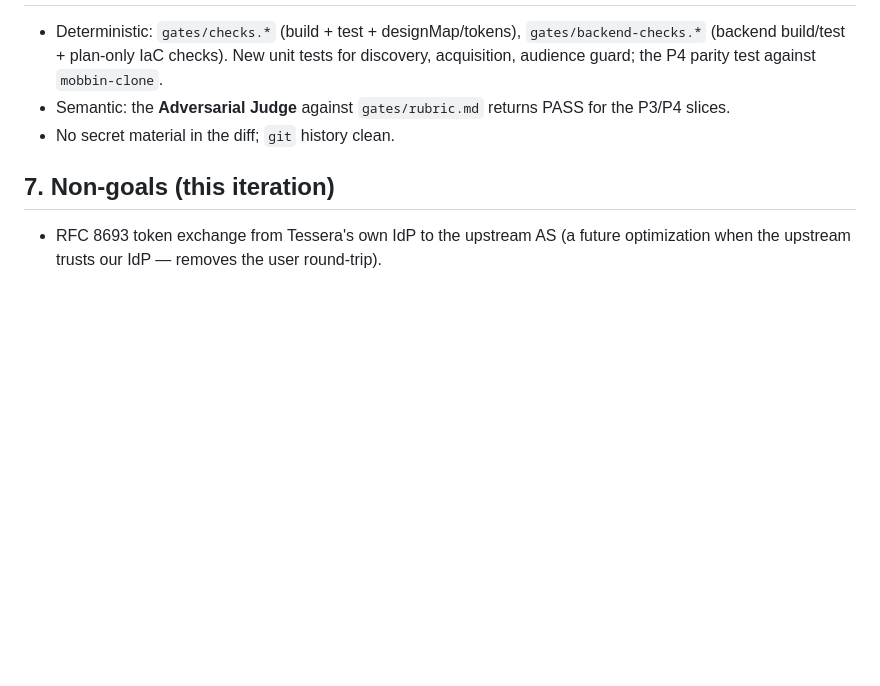
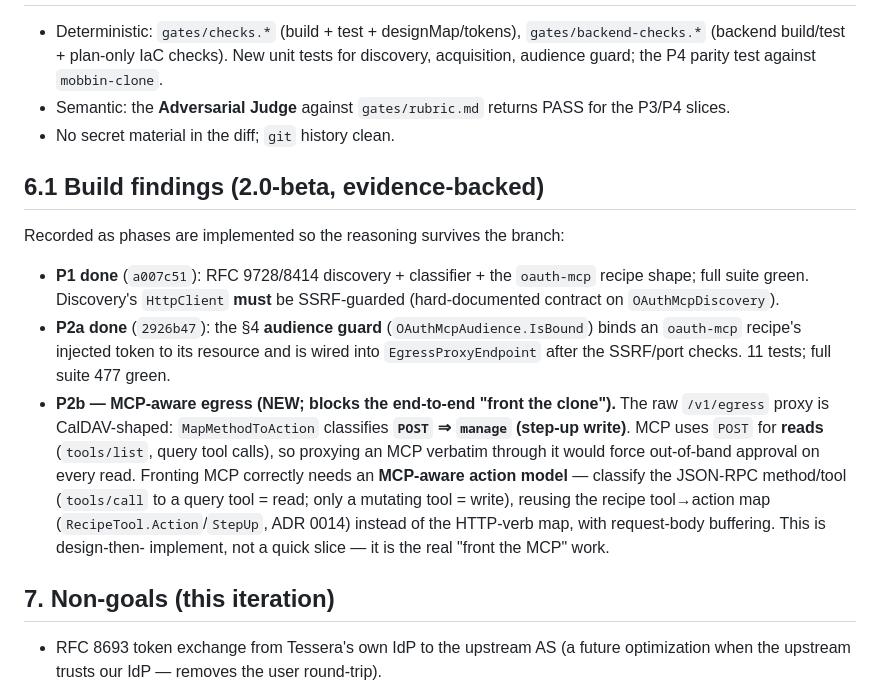
Before and after one commit to dragoshont/tessera, a Markdown page: docs/specs/oauth-mcp-fronting-2.0.md, the part around the change. Drawn GitHub-style; blank space fills up the shorter version.

Commit message:
docs(2.0-beta): record P1/P2a done + P2b MCP-aware-egress finding in the plan

```diff
--- a/docs/specs/oauth-mcp-fronting-2.0.md
+++ b/docs/specs/oauth-mcp-fronting-2.0.md
@@ -115,6 +115,26 @@ human.
   P3/P4 slices.
 - No secret material in the diff; `git` history clean.
 
+## 6.1 Build findings (2.0-beta, evidence-backed)
+
+Recorded as phases are implemented so the reasoning survives the branch:
+
+- **P1 done** (`a007c51`): RFC 9728/8414 discovery + classifier + the `oauth-mcp`
+  recipe shape; full suite green. Discovery's `HttpClient` **must** be SSRF-guarded
+  (hard-documented contract on `OAuthMcpDiscovery`).
+- **P2a done** (`2926b47`): the §4 **audience guard** (`OAuthMcpAudience.IsBound`) binds
+  an `oauth-mcp` recipe's injected token to its resource and is wired into
+  `EgressProxyEndpoint` after the SSRF/port checks. 11 tests; full suite 477 green.
+- **P2b — MCP-aware egress (NEW; blocks the end-to-end "front the clone").** The raw
+  `/v1/egress` proxy is CalDAV-shaped: `MapMethodToAction` classifies **`POST` ⇒
+  `manage` (step-up write)**. MCP uses `POST` for **reads** (`tools/list`, query tool
+  calls), so proxying an MCP verbatim through it would force out-of-band approval on
+  every read. Fronting MCP correctly needs an **MCP-aware action model** — classify the
+  JSON-RPC method/tool (`tools/call` to a query tool = read; only a mutating tool =
+  write), reusing the recipe tool→action map (`RecipeTool.Action`/`StepUp`, ADR 0014)
+  instead of the HTTP-verb map, with request-body buffering. This is design-then-
+  implement, not a quick slice — it is the real "front the MCP" work.
+
 ## 7. Non-goals (this iteration)
 
 - RFC 8693 token exchange from Tessera's own IdP to the upstream AS (a future
```
